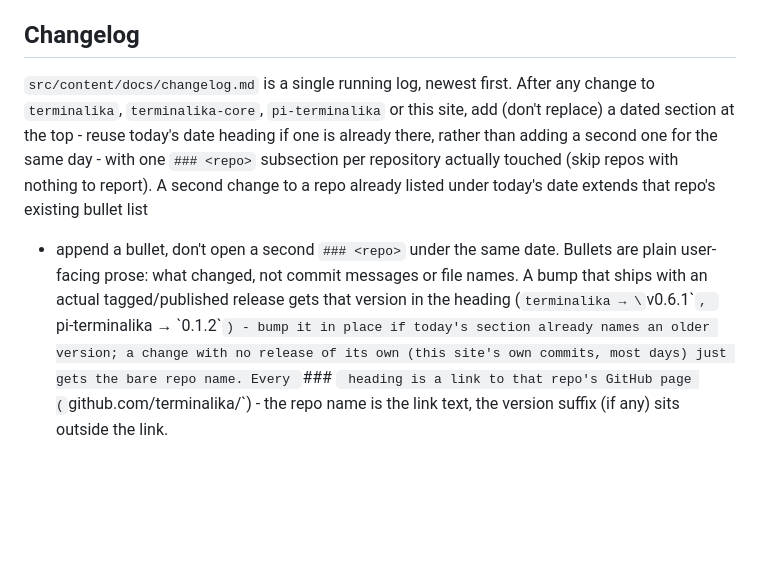
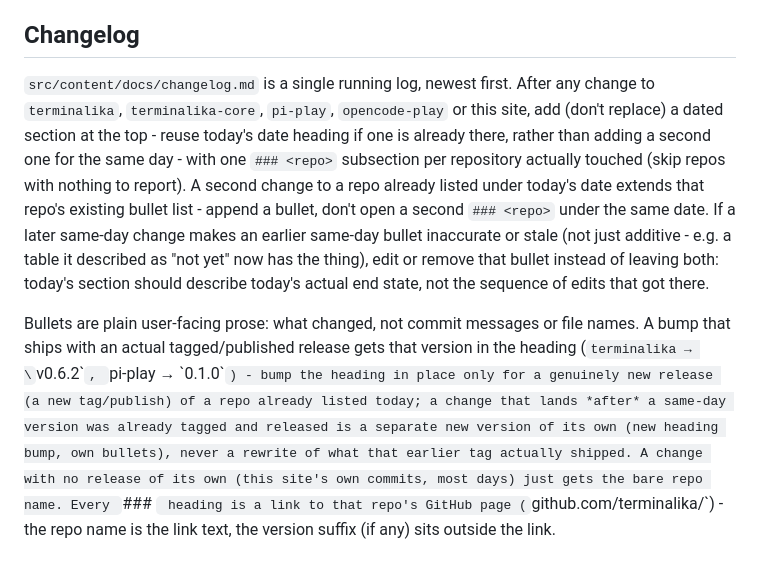
Before and after one commit to terminalika/website, a Markdown page: CLAUDE.md, the part around the change. Rendered like a GitHub page; blank space fills up the shorter version.

Commit message:
Changelog convention: same-day contradictions collapse, and fix stale names
Also fixes the convention doc's own stale references - it still named
pi-terminalika and v0.6.1 as examples after both were superseded today.

```diff
--- a/CLAUDE.md
+++ b/CLAUDE.md
@@ -66,19 +66,28 @@ driven by `data-theme` on `<html>`). To keep both modes complete:
 ## Changelog
 
 `src/content/docs/changelog.md` is a single running log, newest first.
-After any change to `terminalika`, `terminalika-core`, `pi-terminalika` or
-this site, add (don't replace) a dated section at the top - reuse today's
-date heading if one is already there, rather than adding a second one for
-the same day - with one `### <repo>` subsection per repository actually
-touched (skip repos with nothing to report). A second change to a repo
-already listed under today's date extends that repo's existing bullet list
-- append a bullet, don't open a second `### <repo>` under the same date.
+After any change to `terminalika`, `terminalika-core`, `pi-play`,
+`opencode-play` or this site, add (don't replace) a dated section at the
+top - reuse today's date heading if one is already there, rather than
+adding a second one for the same day - with one `### <repo>` subsection
+per repository actually touched (skip repos with nothing to report). A
+second change to a repo already listed under today's date extends that
+repo's existing bullet list - append a bullet, don't open a second
+`### <repo>` under the same date. If a later same-day change makes an
+earlier same-day bullet inaccurate or stale (not just additive - e.g. a
+table it described as "not yet" now has the thing), edit or remove that
+bullet instead of leaving both: today's section should describe today's
+actual end state, not the sequence of edits that got there.
+
 Bullets are plain user-facing prose: what changed, not commit messages or
 file names. A bump that ships with an actual tagged/published release gets
-that version in the heading (`terminalika → \`v0.6.1\``, `pi-terminalika →
-\`0.1.2\``) - bump it in place if today's section already names an older
-version; a change with no release of its own (this site's own commits,
-most days) just gets the bare repo name. Every `### <repo>` heading is a
-link to that repo's GitHub page (`github.com/terminalika/<repo>`) - the
-repo name is the link text, the version suffix (if any) sits outside the
-link.
+that version in the heading (`terminalika → \`v0.6.2\``, `pi-play →
+\`0.1.0\``) - bump the heading in place only for a genuinely new release
+(a new tag/publish) of a repo already listed today; a change that lands
+*after* a same-day version was already tagged and released is a separate
+new version of its own (new heading bump, own bullets), never a rewrite
+of what that earlier tag actually shipped. A change with no release of
+its own (this site's own commits, most days) just gets the bare repo
+name. Every `### <repo>` heading is a link to that repo's GitHub page
+(`github.com/terminalika/<repo>`) - the repo name is the link text, the
+version suffix (if any) sits outside the link.
```
